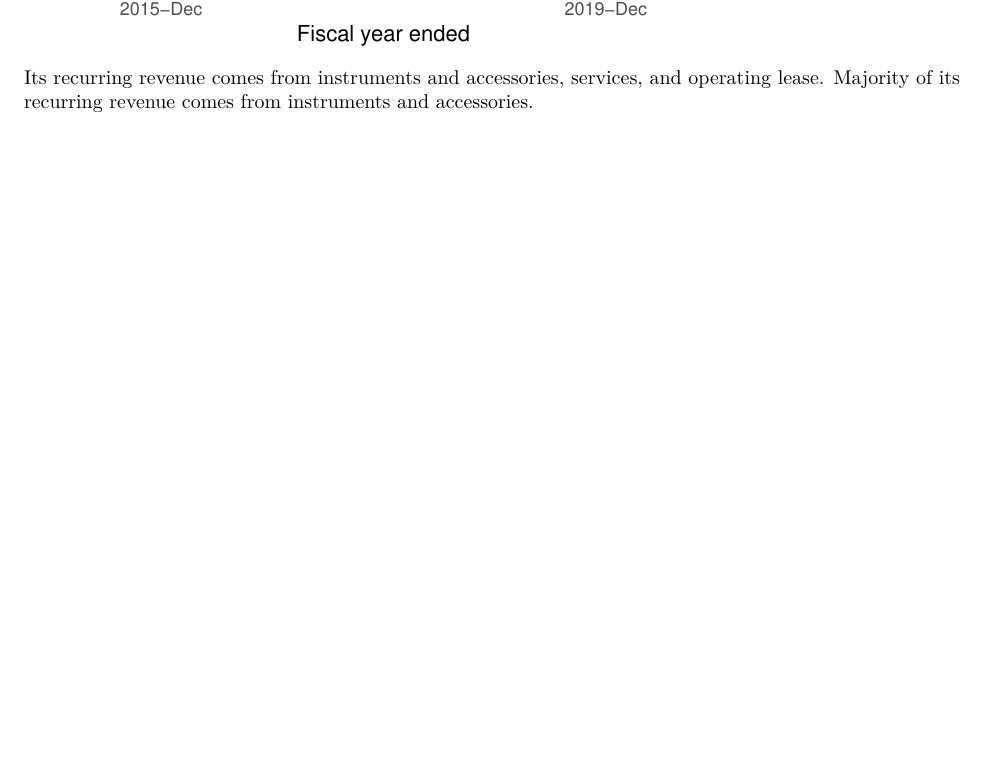
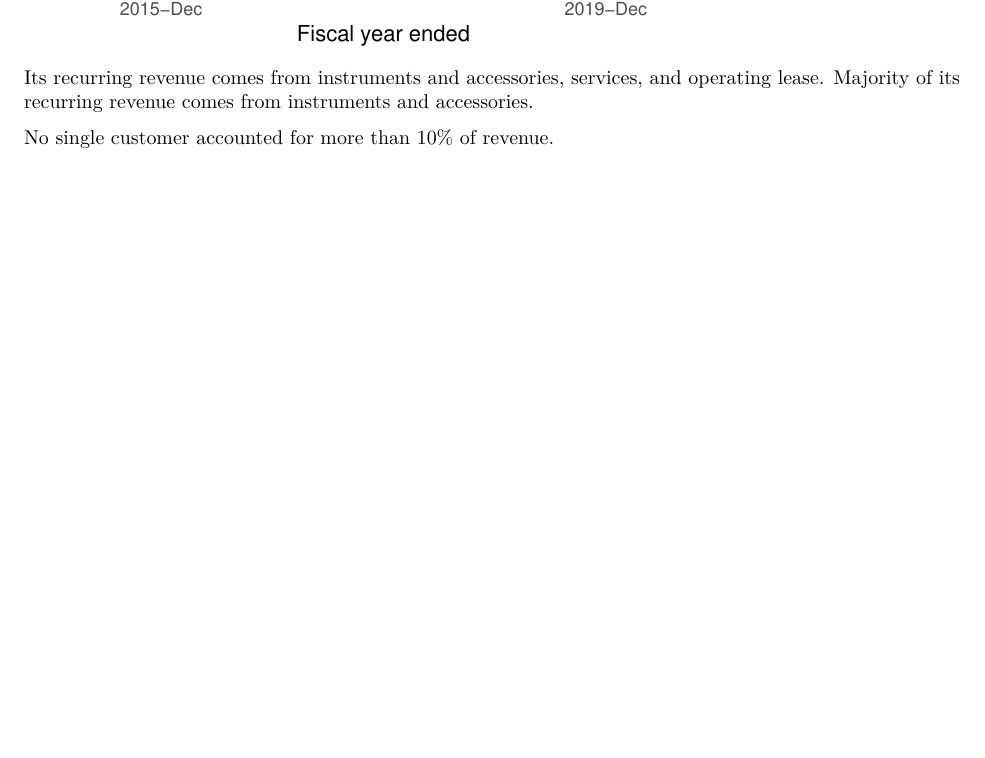
Before and after one commit to steffen-zou/stock-analysis, an R Markdown document (ISRG.Rmd): part of page 3 of 4, cut so that both start at the same text, the shorter picture padded with empty space. The pictures show the output file ISRG.pdf that the author committed with the source.

Commit message:
Updated ISRG.Rmd and ISRG.pdf.

```diff
--- a/ISRG.Rmd
+++ b/ISRG.Rmd
@@ -132,6 +132,8 @@ ggplot(data = recurringRevenue
 
 Its recurring revenue comes from instruments and accessories, services, and operating lease. Majority of its recurring revenue comes from instruments and accessories.
 
+No single customer accounted for more than 10% of revenue.
+
 
 ## 3. Can The Company Operate Without Relying On External Funding?
 
```
Also changed, not shown: ISRG.pdf.
